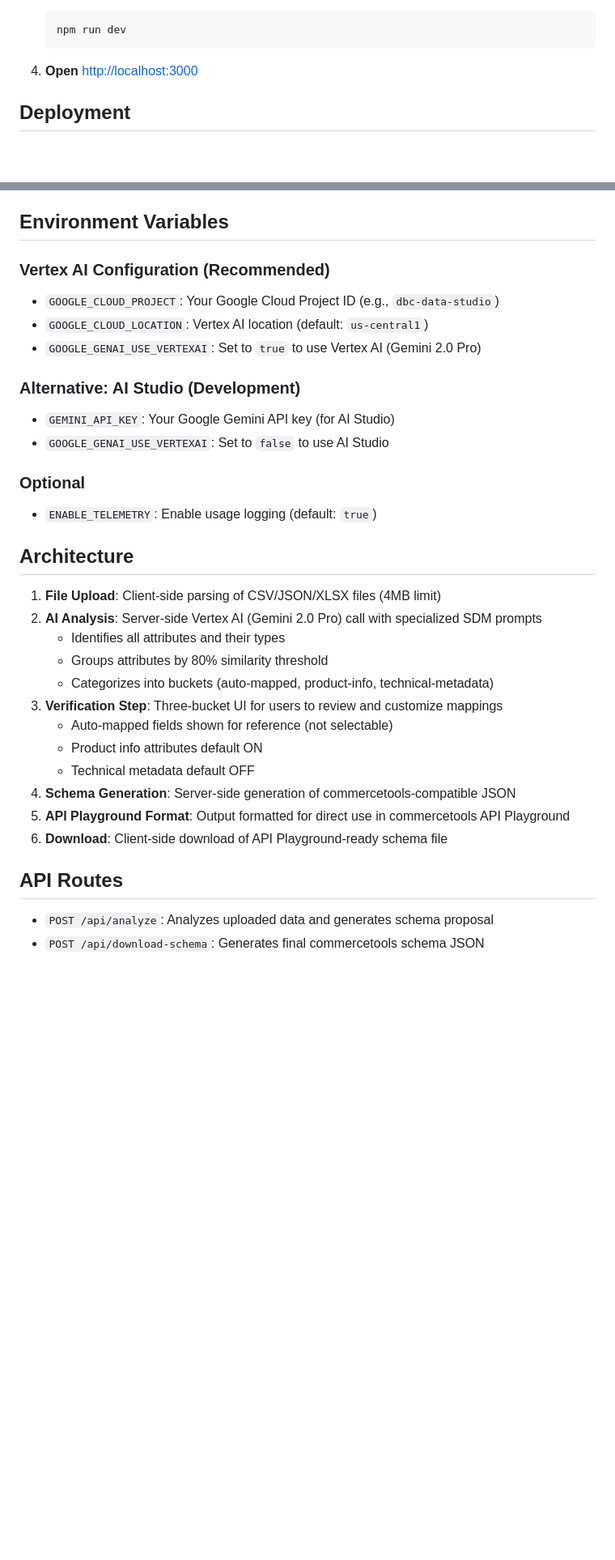
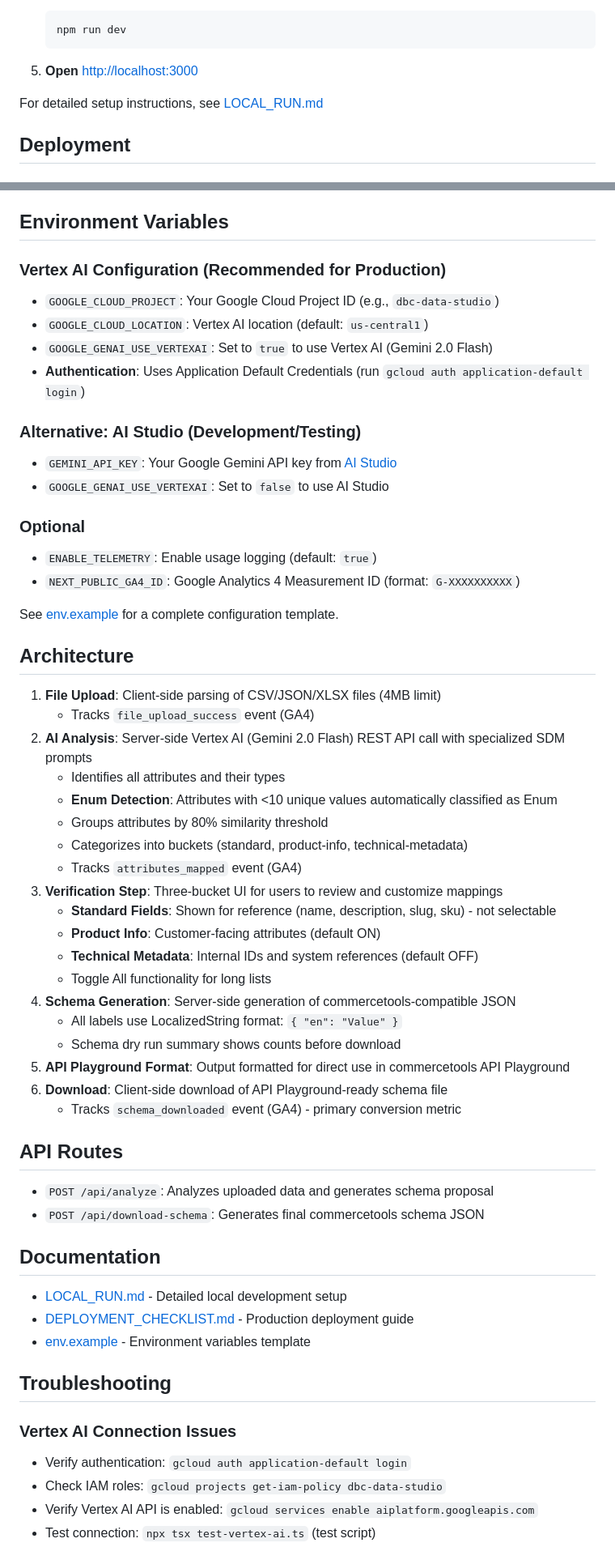
Before and after one commit to burnier/dbc-data-studio, a Markdown page: smart-data-modeler/README.md, 2 parts joined by grey strips. Shown at 81% size. Drawn GitHub-style; blank space fills up the shorter version.

````diff
--- a/smart-data-modeler/README.md
+++ b/smart-data-modeler/README.md
@@ -41,7 +64,9 @@ Transform your raw product data into commercetools-ready schemas with AI-powered
    npm run dev
    ```
 
-4. **Open** [http://localhost:3000](http://localhost:3000)
+5. **Open** [http://localhost:3000](http://localhost:3000)
+
+For detailed setup instructions, see [LOCAL_RUN.md](./LOCAL_RUN.md)
 
 ## Deployment
 
@@ -77,35 +102,60 @@ Then add a CNAME record in Cloudflare:
 
 ## Environment Variables
 
-### Vertex AI Configuration (Recommended)
+### Vertex AI Configuration (Recommended for Production)
 - `GOOGLE_CLOUD_PROJECT`: Your Google Cloud Project ID (e.g., `dbc-data-studio`)
 - `GOOGLE_CLOUD_LOCATION`: Vertex AI location (default: `us-central1`)
-- `GOOGLE_GENAI_USE_VERTEXAI`: Set to `true` to use Vertex AI (Gemini 2.0 Pro)
+- `GOOGLE_GENAI_USE_VERTEXAI`: Set to `true` to use Vertex AI (Gemini 2.0 Flash)
+- **Authentication**: Uses Application Default Credentials (run `gcloud auth application-default login`)
 
-### Alternative: AI Studio (Development)
-- `GEMINI_API_KEY`: Your Google Gemini API key (for AI Studio)
+### Alternative: AI Studio (Development/Testing)
+- `GEMINI_API_KEY`: Your Google Gemini API key from [AI Studio](https://makersuite.google.com/app/apikey)
 - `GOOGLE_GENAI_USE_VERTEXAI`: Set to `false` to use AI Studio
 
 ### Optional
 - `ENABLE_TELEMETRY`: Enable usage logging (default: `true`)
+- `NEXT_PUBLIC_GA4_ID`: Google Analytics 4 Measurement ID (format: `G-XXXXXXXXXX`)
+
+See [env.example](./env.example) for a complete configuration template.
 
 ## Architecture
 
 1. **File Upload**: Client-side parsing of CSV/JSON/XLSX files (4MB limit)
-2. **AI Analysis**: Server-side Vertex AI (Gemini 2.0 Pro) call with specialized SDM prompts
+   - Tracks `file_upload_success` event (GA4)
+2. **AI Analysis**: Server-side Vertex AI (Gemini 2.0 Flash) REST API call with specialized SDM prompts
    - Identifies all attributes and their types
+   - **Enum Detection**: Attributes with <10 unique values automatically classified as Enum
    - Groups attributes by 80% similarity threshold
-   - Categorizes into buckets (auto-mapped, product-info, technical-metadata)
+   - Categorizes into buckets (standard, product-info, technical-metadata)
+   - Tracks `attributes_mapped` event (GA4)
 3. **Verification Step**: Three-bucket UI for users to review and customize mappings
-   - Auto-mapped fields shown for reference (not selectable)
-   - Product info attributes default ON
-   - Technical metadata default OFF
+   - **Standard Fields**: Shown for reference (name, description, slug, sku) - not selectable
+   - **Product Info**: Customer-facing attributes (default ON)
+   - **Technical Metadata**: Internal IDs and system references (default OFF)
+   - Toggle All functionality for long lists
 4. **Schema Generation**: Server-side generation of commercetools-compatible JSON
+   - All labels use LocalizedString format: `{ "en": "Value" }`
+   - Schema dry run summary shows counts before download
 5. **API Playground Format**: Output formatted for direct use in commercetools API Playground
 6. **Download**: Client-side download of API Playground-ready schema file
+   - Tracks `schema_downloaded` event (GA4) - primary conversion metric
 
 ## API Routes
 
 - `POST /api/analyze`: Analyzes uploaded data and generates schema proposal
 - `POST /api/download-schema`: Generates final commercetools schema JSON
 
+## Documentation
+
+- [LOCAL_RUN.md](./LOCAL_RUN.md) - Detailed local development setup
+- [DEPLOYMENT_CHECKLIST.md](./DEPLOYMENT_CHECKLIST.md) - Production deployment guide
+- [env.example](./env.example) - Environment variables template
+
+## Troubleshooting
+
+### Vertex AI Connection Issues
+- Verify authentication: `gcloud auth application-default login`
+- Check IAM roles: `gcloud projects get-iam-policy dbc-data-studio`
+- Verify Vertex AI API is enabled: `gcloud services enable aiplatform.googleapis.com`
+- Test connection: `npx tsx test-vertex-ai.ts` (test script)
+
````
Also changed, not shown: other parts of smart-data-modeler/README.md (+43 -6 lines).
